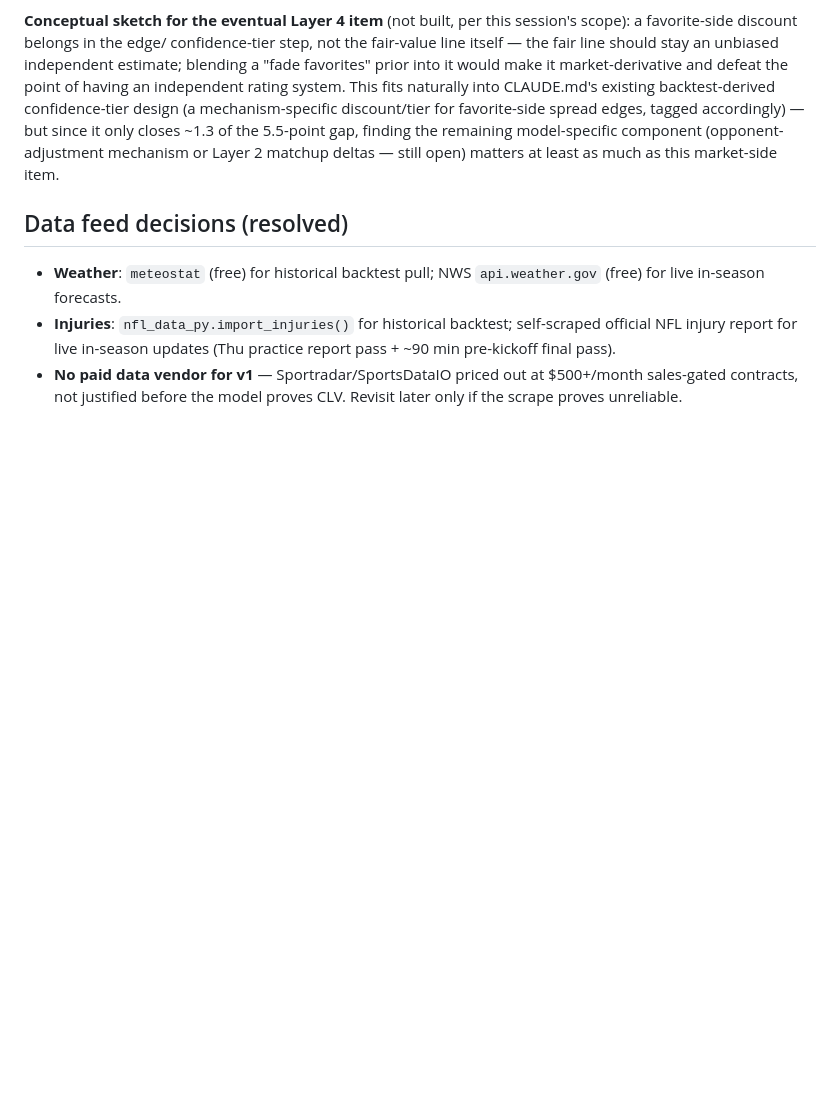
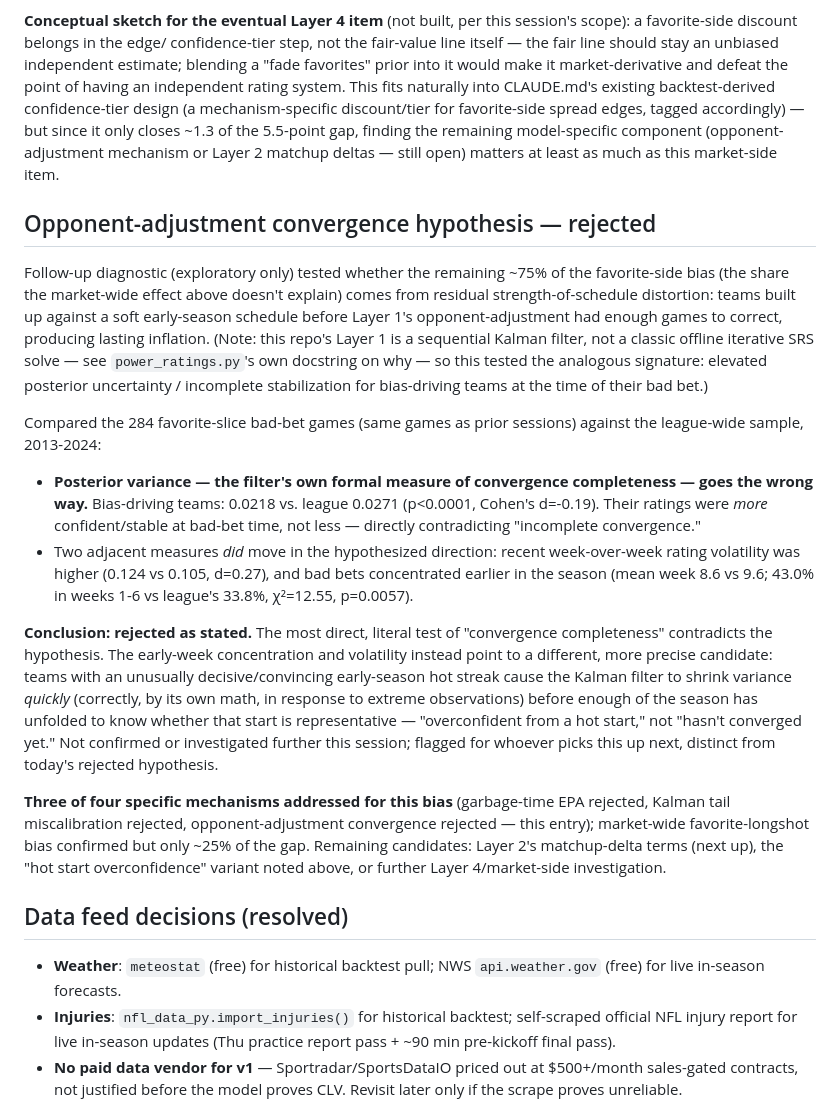
Before and after one commit to mattharding23/nfl-edge-model, a Markdown page: nfl-edge-model/CLAUDE.md, the part around the change. GitHub-like rendering; blank space fills up the shorter version.

Commit message:
Document opponent-adjustment convergence hypothesis rejection
Tested whether the residual (non-market-explained) share of the
favorite-side bias comes from incomplete convergence in Layer 1's
opponent-adjustment mechanism -- teams built up against a soft
early-season schedule before ratings stabilized. Rejected on the most
direct measure: posterior variance (the Kalman filter's own formal
convergence signal) is LOWER for bias-driving teams than league
average (p<0.0001, d=-0.19) -- the opposite of what "incomplete
convergence" predicts.

Two adjacent measures did move in the hypothesized direction (higher
recent rating volatility, earlier-season concentration), but point to a
different, more precise mechanism than what was tested: a hot-start
overconfidence effect (variance shrinks quickly and correctly in
response to early decisive wins, before enough season has unfolded to
know if it's representative) rather than "hasn't converged yet." Not
investigated further this session -- flagged distinctly for later.

Fourth mechanism addressed for this bias (three rejected outright,
market-wide favorite-longshot bias confirmed but partial). Layer 2's
matchup-delta terms are next up.

Co-Authored-By: Claude Sonnet 5 <noreply@anthropic.com>
Claude-Session: https://claude.ai/code/session_01PR2BDJJCtirqCDYCbk5PgL

```diff
--- a/nfl-edge-model/CLAUDE.md
+++ b/nfl-edge-model/CLAUDE.md
@@ -427,6 +427,51 @@ finding the remaining model-specific component (opponent-adjustment
 mechanism or Layer 2 matchup deltas — still open) matters at least as
 much as this market-side item.
 
+## Opponent-adjustment convergence hypothesis — rejected
+
+Follow-up diagnostic (exploratory only) tested whether the remaining
+~75% of the favorite-side bias (the share the market-wide effect above
+doesn't explain) comes from residual strength-of-schedule distortion:
+teams built up against a soft early-season schedule before Layer 1's
+opponent-adjustment had enough games to correct, producing lasting
+inflation. (Note: this repo's Layer 1 is a sequential Kalman filter, not
+a classic offline iterative SRS solve — see `power_ratings.py`'s own
+docstring on why — so this tested the analogous signature: elevated
+posterior uncertainty / incomplete stabilization for bias-driving teams
+at the time of their bad bet.)
+
+Compared the 284 favorite-slice bad-bet games (same games as prior
+sessions) against the league-wide sample, 2013-2024:
+
+- **Posterior variance — the filter's own formal measure of convergence
+  completeness — goes the wrong way.** Bias-driving teams: 0.0218 vs.
+  league 0.0271 (p<0.0001, Cohen's d=-0.19). Their ratings were *more*
+  confident/stable at bad-bet time, not less — directly contradicting
+  "incomplete convergence."
+- Two adjacent measures *did* move in the hypothesized direction: recent
+  week-over-week rating volatility was higher (0.124 vs 0.105, d=0.27),
+  and bad bets concentrated earlier in the season (mean week 8.6 vs 9.6;
+  43.0% in weeks 1-6 vs league's 33.8%, χ²=12.55, p=0.0057).
+
+**Conclusion: rejected as stated.** The most direct, literal test of
+"convergence completeness" contradicts the hypothesis. The early-week
+concentration and volatility instead point to a different, more precise
+candidate: teams with an unusually decisive/convincing early-season hot
+streak cause the Kalman filter to shrink variance *quickly* (correctly,
+by its own math, in response to extreme observations) before enough of
+the season has unfolded to know whether that start is representative —
+"overconfident from a hot start," not "hasn't converged yet." Not
+confirmed or investigated further this session; flagged for whoever
+picks this up next, distinct from today's rejected hypothesis.
+
+**Three of four specific mechanisms addressed for this bias**
+(garbage-time EPA rejected, Kalman tail miscalibration rejected,
+opponent-adjustment convergence rejected — this entry); market-wide
+favorite-longshot bias confirmed but only ~25% of the gap. Remaining
+candidates: Layer 2's matchup-delta terms (next up), the "hot start
+overconfidence" variant noted above, or further Layer 4/market-side
+investigation.
+
 ## Data feed decisions (resolved)
 
 - **Weather**: `meteostat` (free) for historical backtest pull; NWS
```
